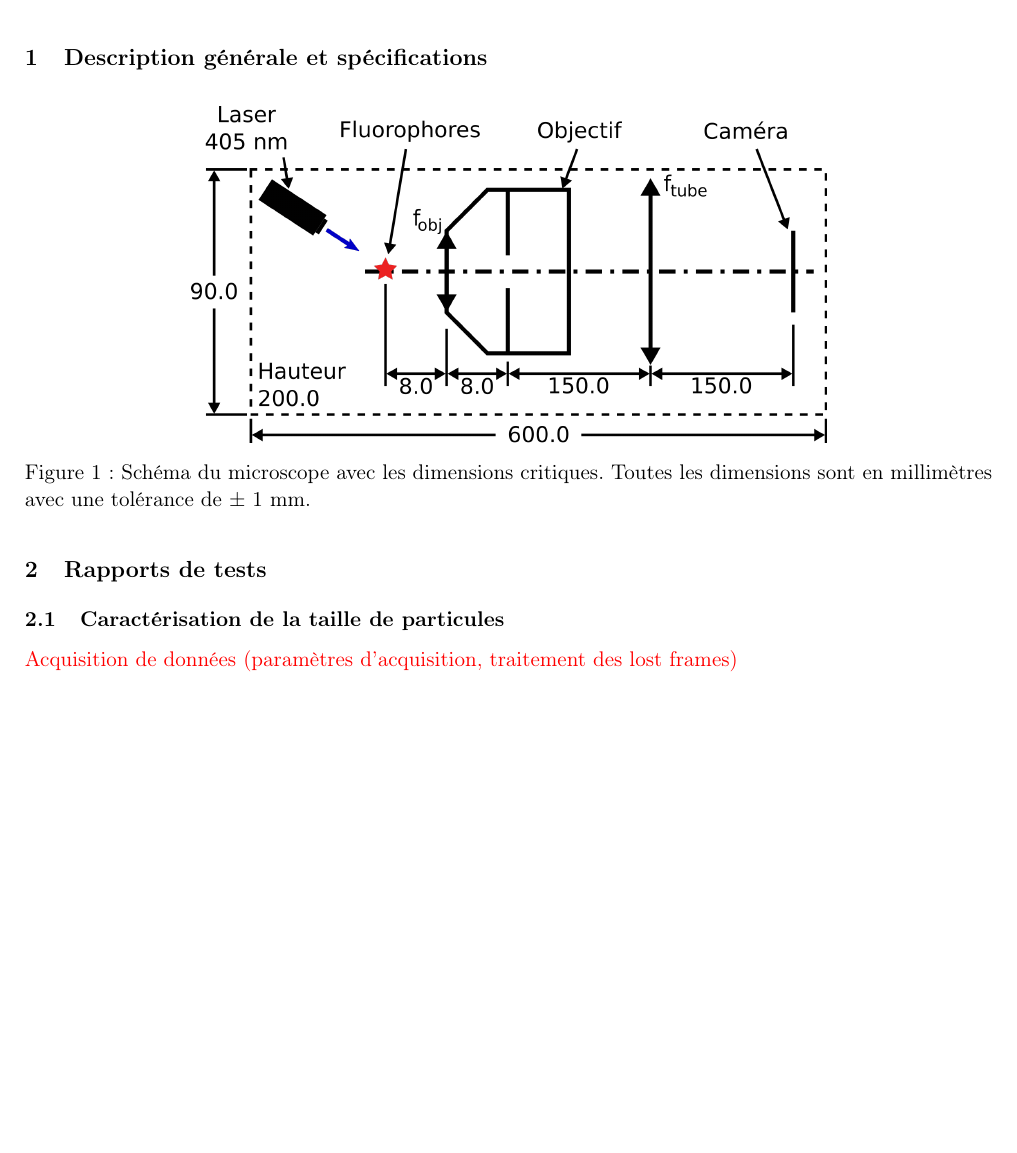
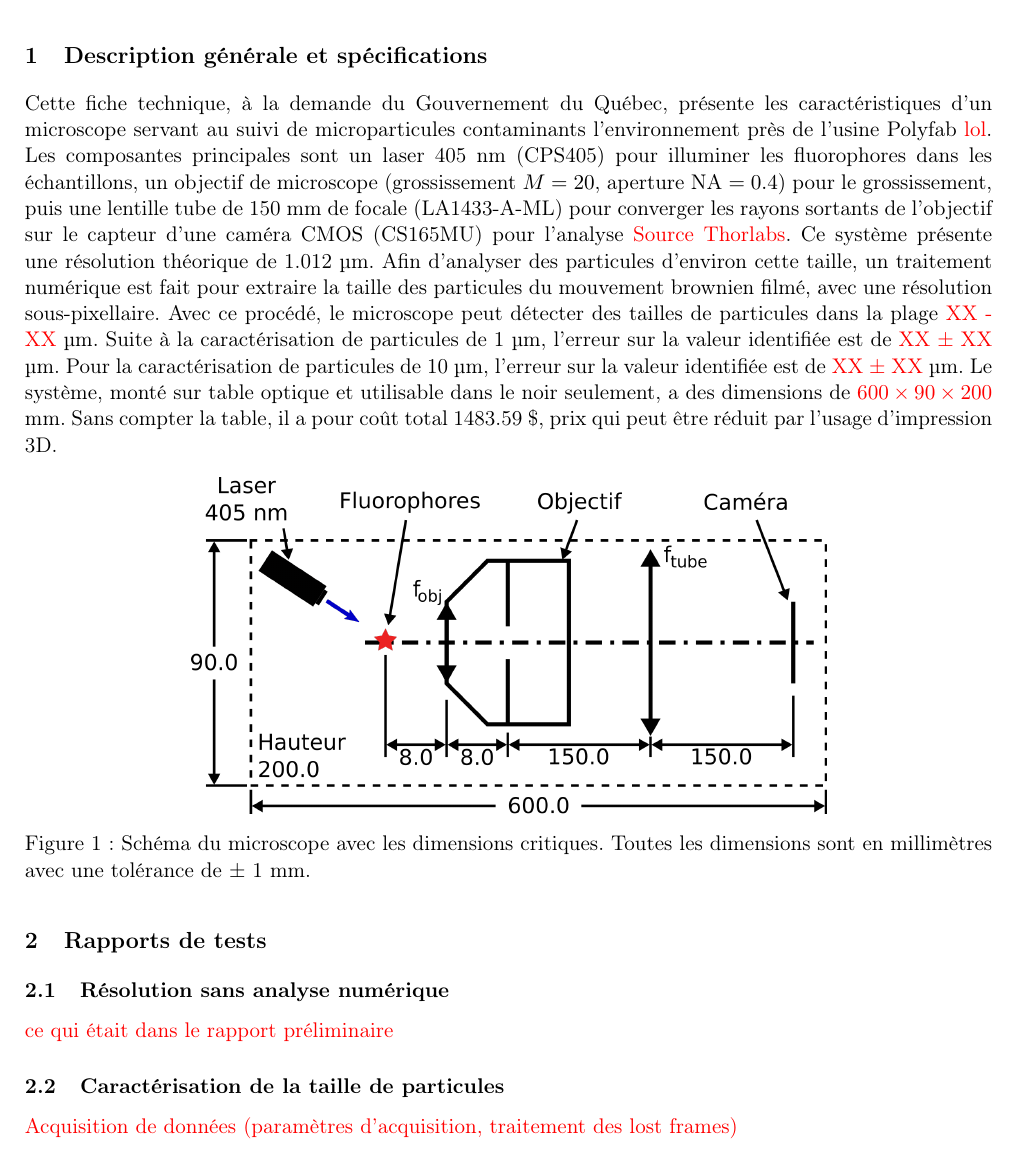
Before and after one commit to emilegp/super_res_microscopy, a LaTeX document (fiche_tech_micro/fiche_tech.tex): part of page 3 of 4, cut so that both start at the same text, the shorter picture padded with empty space. Compiled offline with pdfLaTeX.

Commit message:
description générale faite

```diff
--- a/fiche_tech_micro/fiche_tech.tex
+++ b/fiche_tech_micro/fiche_tech.tex
@@ -143,6 +143,25 @@ Polytechnique Montréal\\}
 
 \section{Description générale et spécifications}
 
+Cette fiche technique, à la demande du Gouvernement du Québec, présente les caractéristiques
+d'un microscope servant au suivi de microparticules contaminants l'environnement près de
+l'usine Polyfab \textcolor{red}{lol}. Les composantes principales sont un laser 405 nm (CPS405)
+pour illuminer les fluorophores dans les échantillons, un objectif de microscope (grossissement
+$M = 20$, aperture NA $= 0.4$) pour le grossissement, puis une lentille tube de 150 mm de focale
+(LA1433-A-ML) pour converger les rayons sortants de l'objectif sur le capteur d'une caméra CMOS
+(CS165MU) pour l'analyse \textcolor{red}{Source Thorlabs}. Ce système présente une résolution
+théorique de 1.012 µm. Afin d'analyser des particules d'environ cette taille, un traitement
+numérique est fait pour extraire la taille des particules du mouvement brownien filmé, avec
+une résolution sous-pixellaire. Avec ce procédé, le microscope peut détecter des tailles de
+particules dans la plage  \textcolor{red}{XX - XX} µm. Suite à la caractérisation de particules
+de 1 µm, l'erreur sur la valeur identifiée est de \textcolor{red}{XX $\pm$ XX} µm.
+Pour la caractérisation de particules de 10 µm, l'erreur sur la valeur identifiée est de
+\textcolor{red}{XX $\pm$ XX} µm. Le système, monté sur table optique et utilisable dans le noir
+seulement, a des dimensions de \textcolor{red}{$600 \times 90 \times 200$} mm. Sans compter la
+table, il a pour coût total 1483.59 \$, prix qui peut être réduit par l'usage d'impression 3D.
+
+% Source Thorlabs : https://www.thorlabs.com
+
 \begin{figure}[H]
   \centering
   \includegraphics[scale=2.8]{schema_fiche_tech.png}
@@ -153,6 +172,11 @@ Polytechnique Montréal\\}
 
 
 \section{Rapports de tests}
+
+\subsection{Résolution sans analyse numérique}
+
+\textcolor{red}{ce qui était dans le rapport préliminaire}
+
 
 \subsection{Caractérisation de la taille de particules}
 
```
Also changed, not shown: fiche_tech_micro/fiche_tech.pdf.
